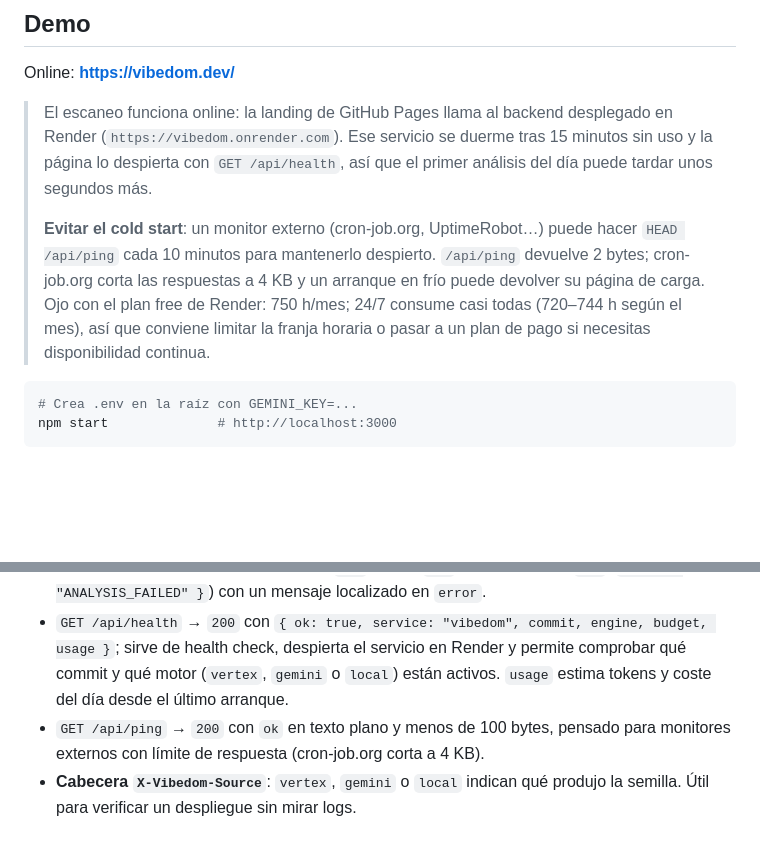
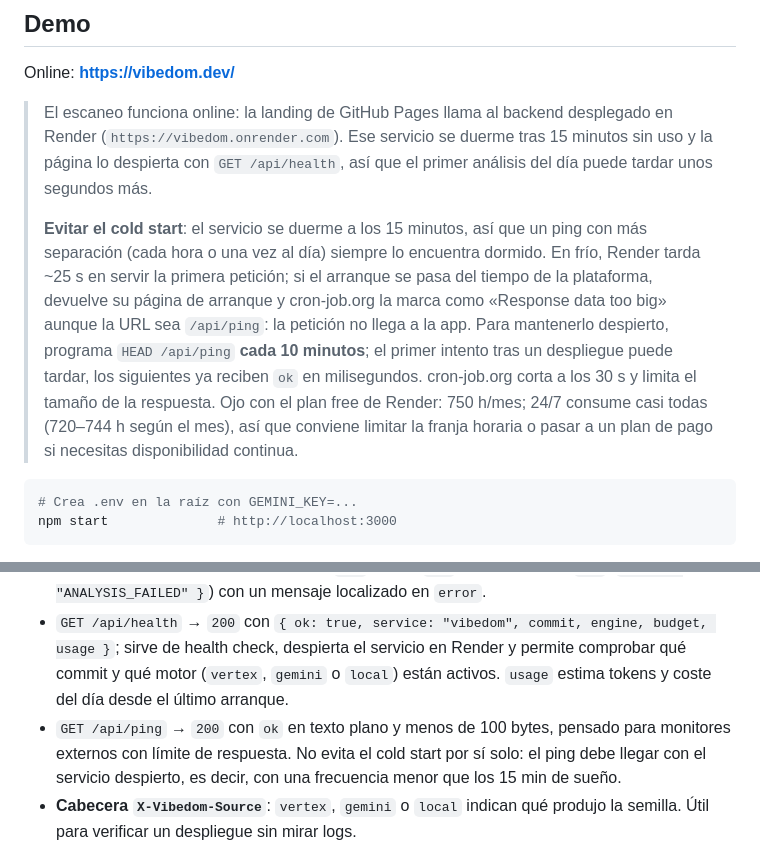
Before and after one commit to germantes/vibedom, a Markdown page: README.md, 2 parts joined by grey strips. Rendered like a GitHub page; blank space fills up the shorter version.

Commit message:
docs: aclara cold start y cron-job.org (cada 10 min con HEAD /api/ping)

````diff
--- a/README.md
+++ b/README.md
@@ -17,7 +17,7 @@ Online: **https://vibedom.dev/**
 
 > El escaneo funciona online: la landing de GitHub Pages llama al backend desplegado en Render (`https://vibedom.onrender.com`). Ese servicio se duerme tras 15 minutos sin uso y la página lo despierta con `GET /api/health`, así que el primer análisis del día puede tardar unos segundos más.
 >
-> **Evitar el cold start**: un monitor externo (cron-job.org, UptimeRobot…) puede hacer `HEAD /api/ping` cada 10 minutos para mantenerlo despierto. `/api/ping` devuelve 2 bytes; cron-job.org corta las respuestas a 4 KB y un arranque en frío puede devolver su página de carga. Ojo con el plan free de Render: 750 h/mes; 24/7 consume casi todas (720–744 h según el mes), así que conviene limitar la franja horaria o pasar a un plan de pago si necesitas disponibilidad continua.
+> **Evitar el cold start**: el servicio se duerme a los 15 minutos, así que un ping con más separación (cada hora o una vez al día) siempre lo encuentra dormido. En frío, Render tarda ~25 s en servir la primera petición; si el arranque se pasa del tiempo de la plataforma, devuelve su página de arranque y cron-job.org la marca como «Response data too big» aunque la URL sea `/api/ping`: la petición no llega a la app. Para mantenerlo despierto, programa `HEAD /api/ping` **cada 10 minutos**; el primer intento tras un despliegue puede tardar, los siguientes ya reciben `ok` en milisegundos. cron-job.org corta a los 30 s y limita el tamaño de la respuesta. Ojo con el plan free de Render: 750 h/mes; 24/7 consume casi todas (720–744 h según el mes), así que conviene limitar la franja horaria o pasar a un plan de pago si necesitas disponibilidad continua.
 
 ```bash
 # Crea .env en la raíz con GEMINI_KEY=...
@@ -222,7 +222,7 @@ El esquema es el de la spec (sección 4). `normalizeSeed()` aplica dos política
 - `POST /api/scan` con `{ "url": "https://...", "lang": "es" }` → `200` con la Semilla Sonora. `lang` (`es` o `en`) controla el idioma de `detectedVibe` y `explanation`; la caché guarda una entrada por idioma y la cabecera `X-Vibedom-Cache` indica `HIT` o `MISS`.
 - **Resiliencia del escaneo**: si la IA devuelve `429` o falla después de descargar las señales, se responde `200` con una semilla local (`metadata.source: "local"`, cabecera `X-Vibedom-Source: local`). Durante un enfriamiento conocido (`429` previo) ni siquiera se espera la cola. La semilla local no se cachea: cuando la cuota vuelve, el siguiente escaneo usa la IA. Si el scraper no puede cargar la web, siguen aplicando `400` (URL), `429` (límite por IP) o `502` (`{ code: "ANALYSIS_FAILED" }`) con un mensaje localizado en `error`.
 - `GET /api/health` → `200` con `{ ok: true, service: "vibedom", commit, engine, budget, usage }`; sirve de health check, despierta el servicio en Render y permite comprobar qué commit y qué motor (`vertex`, `gemini` o `local`) están activos. `usage` estima tokens y coste del día desde el último arranque.
-- `GET /api/ping` → `200` con `ok` en texto plano y menos de 100 bytes, pensado para monitores externos con límite de respuesta (cron-job.org corta a 4 KB).
+- `GET /api/ping` → `200` con `ok` en texto plano y menos de 100 bytes, pensado para monitores externos con límite de respuesta. No evita el cold start por sí solo: el ping debe llegar con el servicio despierto, es decir, con una frecuencia menor que los 15 min de sueño.
 - **Cabecera `X-Vibedom-Source`**: `vertex`, `gemini` o `local` indican qué produjo la semilla. Útil para verificar un despliegue sin mirar logs.
 - Archivos estáticos del repositorio en el resto de rutas, con `Access-Control-Allow-Origin: *` para que `widget.js`, sus módulos y los presets se puedan importar desde webs de terceros.
 - **Sin dependencias npm**: `node:http`, `fetch` nativo y regex. Node ≥ 20.
````
Also changed, not shown: ESTADO_DEL_PROYECTO.md (+3 -3 lines).
